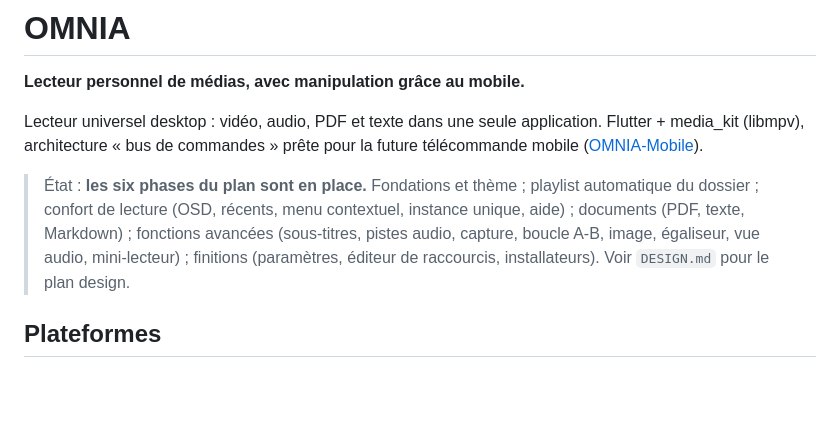
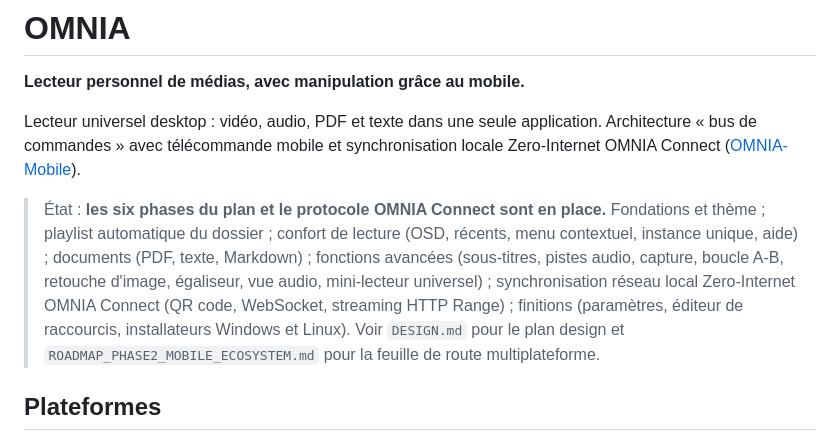
Before and after one commit to steve20400/OMNIA-Descktop, a Markdown page: README.md, the part around the change. Rendered like a GitHub page; blank space fills up the shorter version.

Commit message:
docs: update README with OMNIA Connect protocol and link to OMNIA-MOBILE repository

```diff
--- a/README.md
+++ b/README.md
@@ -3,15 +3,16 @@
 **Lecteur personnel de médias, avec manipulation grâce au mobile.**
 
 Lecteur universel desktop : vidéo, audio, PDF et texte dans une seule application.
-Flutter + media_kit (libmpv), architecture « bus de commandes » prête pour la future télécommande mobile
-([OMNIA-Mobile](https://github.com/steve20400/OMNIA-Mobile)).
+Architecture « bus de commandes » avec télécommande mobile et synchronisation locale Zero-Internet OMNIA Connect
+([OMNIA-Mobile](https://github.com/steve20400/OMNIA-MOBILE)).
 
-> État : **les six phases du plan sont en place.**
+> État : **les six phases du plan et le protocole OMNIA Connect sont en place.**
 > Fondations et thème ; playlist automatique du dossier ; confort de lecture (OSD, récents, menu
 > contextuel, instance unique, aide) ; documents (PDF, texte, Markdown) ; fonctions avancées
-> (sous-titres, pistes audio, capture, boucle A-B, image, égaliseur, vue audio, mini-lecteur) ;
-> finitions (paramètres, éditeur de raccourcis, installateurs).
-> Voir `DESIGN.md` pour le plan design.
+> (sous-titres, pistes audio, capture, boucle A-B, retouche d'image, égaliseur, vue audio, mini-lecteur universel) ;
+> synchronisation réseau local Zero-Internet OMNIA Connect (QR code, WebSocket, streaming HTTP Range) ;
+> finitions (paramètres, éditeur de raccourcis, installateurs Windows et Linux).
+> Voir `DESIGN.md` pour le plan design et `ROADMAP_PHASE2_MOBILE_ECOSYSTEM.md` pour la feuille de route multiplateforme.
 
 ## Plateformes
 
```
